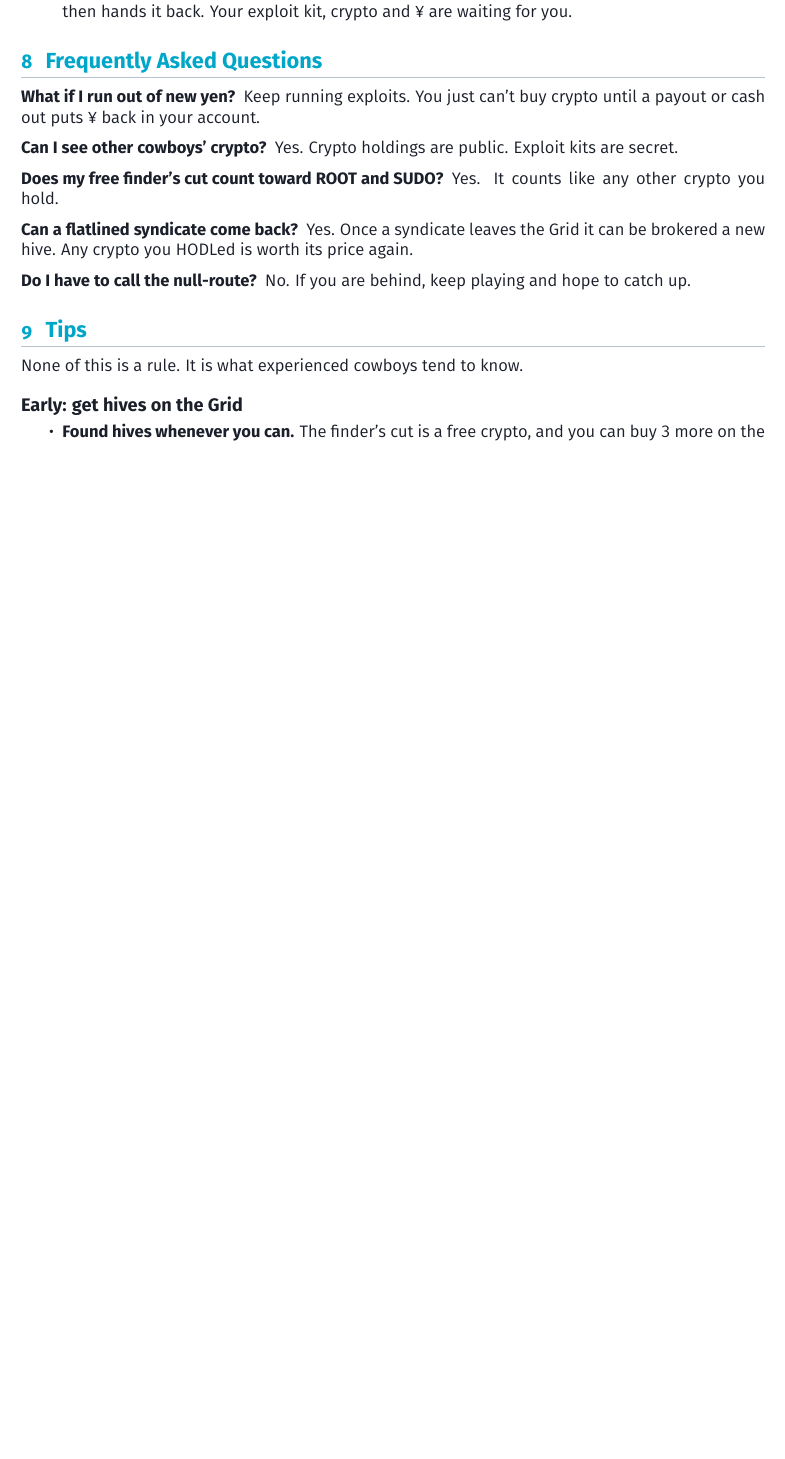
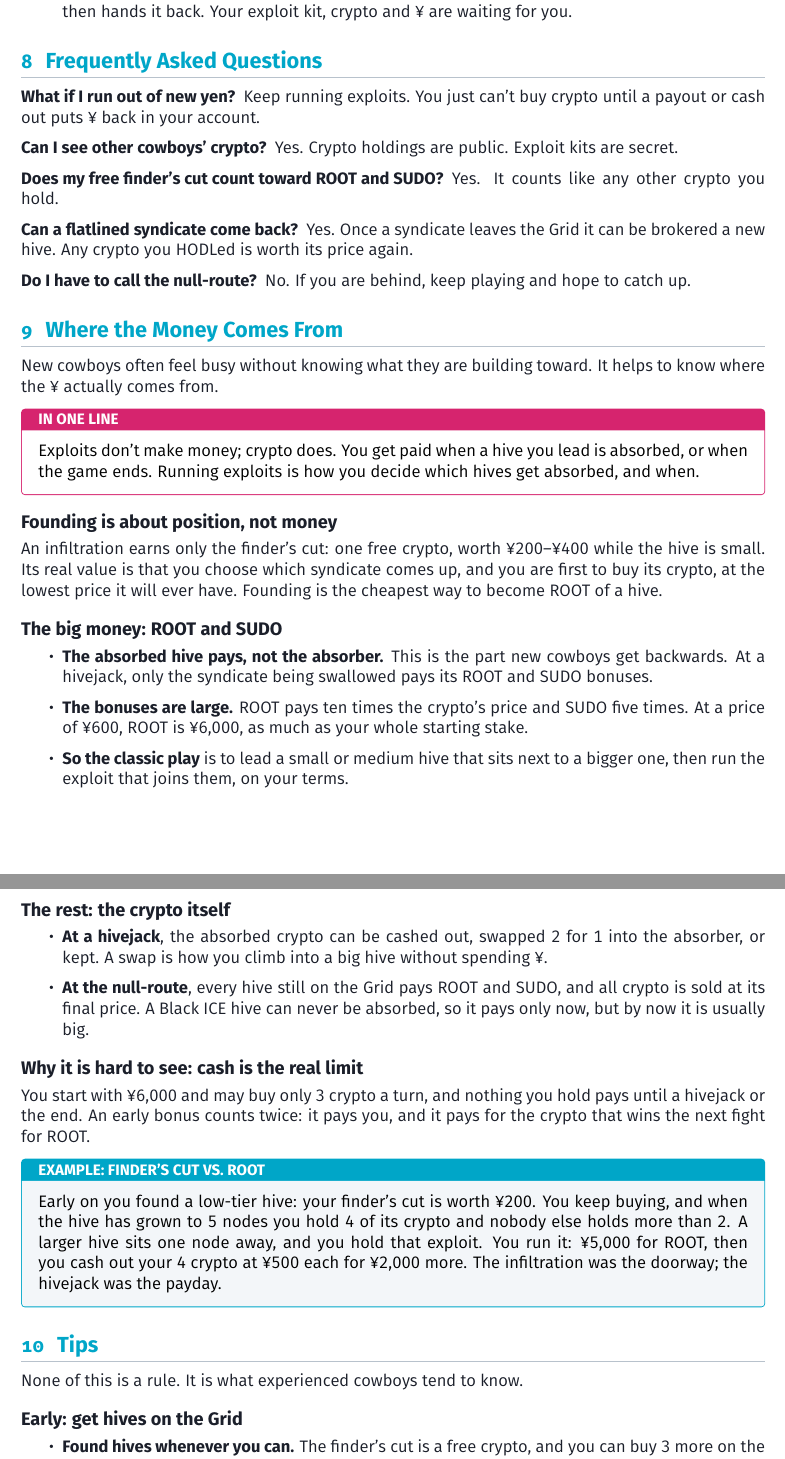
Before and after one commit to michaelsternberg/syn-ack-wire, a LaTeX document (docs/rulebook/syn-ack-wire-rules.tex): part of page 7 of 10 before the commit and two parts of pages 7 and 8 of 11 after it, the two joined at a grey line, cut so that both start at the same text, the shorter picture padded with empty space. The pictures show the PDF file docs/rulebook/syn-ack-wire-rules.pdf that the author committed with the source.

Commit message:
Rulebook: add "Where the Money Comes From" before the Tips
Co-Authored-By: Claude Opus 5.5 <noreply@anthropic.com>

```diff
--- a/docs/rulebook/syn-ack-wire-rules.tex
+++ b/docs/rulebook/syn-ack-wire-rules.tex
@@ -409,6 +409,51 @@ The \V{player} with the most \Game{currency} wins. Ties share the win.
 \end{description}
 
 % ------------------------------------------------------------------
+\section{Where the Money Comes From}
+% ------------------------------------------------------------------
+New \Vp{player} often feel busy without knowing what they are building toward. It helps to know where the
+\Game{currency} actually comes from.
+
+\begin{note}{IN ONE LINE}
+\VCp{exploit} don't make money; \V{coin} does. You get paid when a \V{hive} you lead is \V{absorbed}, or when the game ends.
+Running \Vp{exploit} is how you decide which \Vp{hive} get \V{absorbed}, and when.
+\end{note}
+
+\subsection{Founding is about position, not money}
+An \V{infiltration} earns only the \V{finderscut}: one free \V{coin}, worth \Y{200}--\Y{400} while the \V{hive} is small. Its real
+value is that you choose which syndicate comes up, and you are first to buy its \V{coin}, at the lowest price it will ever have.
+Founding is the cheapest way to become \V{root} of a \V{hive}.
+
+\subsection{The big money: \V{root} and \V{sudo}}
+\begin{itemize}
+  \item \textbf{The \V{absorbed} \V{hive} pays, not the \V{absorber}.} This is the part new \Vp{player} get backwards. At a \V{hivejack},
+    only the syndicate being swallowed pays its \V{root} and \V{sudo} bonuses.
+  \item \textbf{The bonuses are large.} \VC{root} pays ten times the \V{coin}'s price and \V{sudo} five times. At a price of
+    \Y{600}, \V{root} is \Y{6,000}, as much as your whole starting stake.
+  \item \textbf{So the classic play} is to lead a small or medium \V{hive} that sits next to a bigger one, then run the \V{exploit}
+    that joins them, on your terms.
+\end{itemize}
+
+\subsection{The rest: the \V{coin} itself}
+\begin{itemize}
+  \item \textbf{At a \V{hivejack}}, the \V{absorbed} \V{coin} can be cashed out, swapped 2 for 1 into the \V{absorber}, or kept.
+    A \V{swap} is how you climb into a big \V{hive} without spending \Game{currency}.
+  \item \textbf{At the \V{nullroute}}, every \V{hive} still on the \V{grid} pays \V{root} and \V{sudo}, and all \V{coin} is sold at its
+    final price. A \V{safe} \V{hive} can never be \V{absorbed}, so it pays only now, but by now it is usually big.
+\end{itemize}
+
+\subsection{Why it is hard to see: cash is the real limit}
+You start with \Y{\Rule{startcash}} and may buy only \Rule{maxbuy} \Vp{coin} a turn, and nothing you hold pays until a \V{hivejack} or
+the end. An early bonus counts twice: it pays you, and it pays for the \V{coin} that wins the next fight for \V{root}.
+
+\begin{example}[: FINDER'S CUT VS.\ \MakeUppercase{\V{root}}]
+Early on you found a low-tier \V{hive}: your \V{finderscut} is worth \Y{200}. You keep buying, and when the \V{hive} has grown
+to 5 \Vp{node} you hold 4 of its \V{coin} and nobody else holds more than 2. A larger \V{hive} sits one \V{node} away, and you
+hold that \V{exploit}. You run it: \Y{5,000} for \V{root}, then you \V{cashout} your 4 \V{coin} at \Y{500} each for \Y{2,000} more.
+The \V{infiltration} was the doorway; the \V{hivejack} was the payday.
+\end{example}
+
+% ------------------------------------------------------------------
 \section{Tips}
 % ------------------------------------------------------------------
 None of this is a rule. It is what experienced \Vp{player} tend to know.
```
Also changed, not shown: docs/rulebook/syn-ack-wire-rules.pdf.
